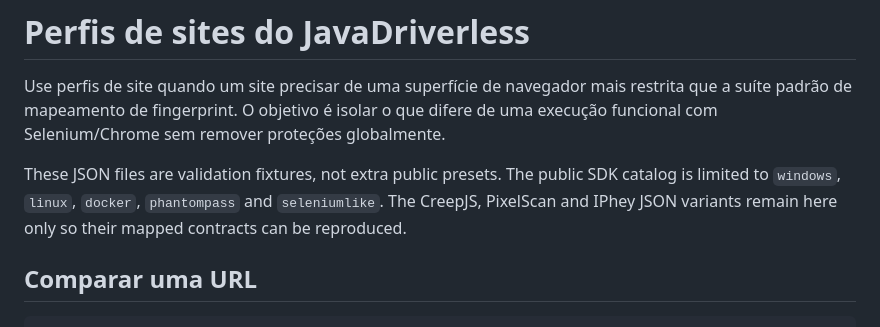
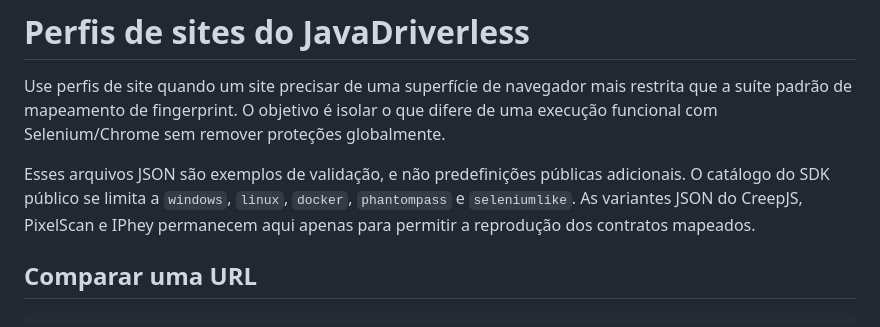
Before and after one commit to vitorcamillo/javaDriveless, a Markdown page: docs/JAVADRIVERLESS_SITE_PROFILES.md, the part around the change. GitHub-like rendering.

Commit message:
docs: completa tradução dos perfis de validação

```diff
--- a/docs/JAVADRIVERLESS_SITE_PROFILES.md
+++ b/docs/JAVADRIVERLESS_SITE_PROFILES.md
@@ -4,9 +4,9 @@ Use perfis de site quando um site precisar de uma superfície de navegador mais
 suíte padrão de mapeamento de fingerprint. O objetivo é isolar o que difere de uma execução
 funcional com Selenium/Chrome sem remover proteções globalmente.
 
-These JSON files are validation fixtures, not extra public presets. The public SDK catalog is
-limited to `windows`, `linux`, `docker`, `phantompass` and `seleniumlike`. The CreepJS, PixelScan
-and IPhey JSON variants remain here only so their mapped contracts can be reproduced.
+Esses arquivos JSON são exemplos de validação, e não predefinições públicas adicionais. O catálogo do SDK público
+se limita a `windows`, `linux`, `docker`, `phantompass` e `seleniumlike`. As variantes JSON do CreepJS, PixelScan
+e IPhey permanecem aqui apenas para permitir a reprodução dos contratos mapeados.
 
 ## Comparar uma URL
 
```
